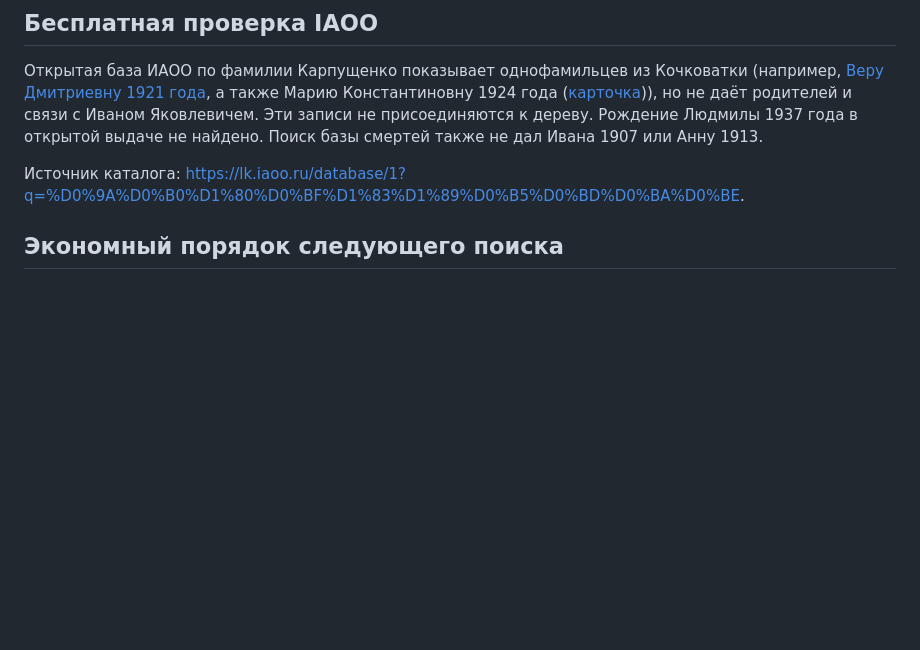
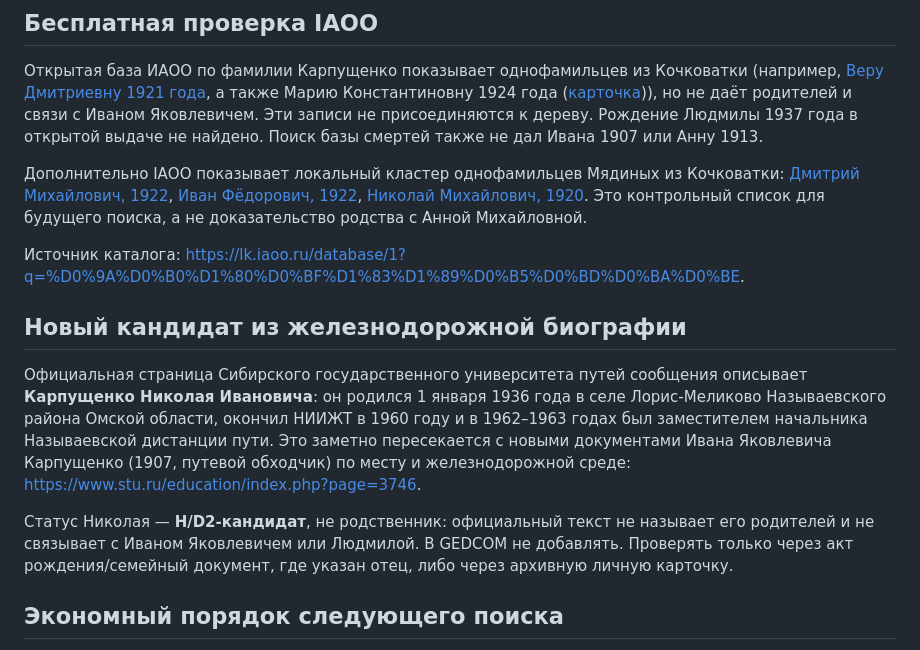
Before and after one commit to deprav1/rodoslovnaya, a Markdown page: docs/research/2026-10-07-family-documents.md, the part around the change. Drawn GitHub-style; blank space fills up the shorter version.

Commit message:
record autonomous Karpushchenko and Myadin candidates

```diff
--- a/docs/research/2026-10-07-family-documents.md
+++ b/docs/research/2026-10-07-family-documents.md
@@ -116,7 +116,29 @@
 Людмилы 1937 года в открытой выдаче не найдено. Поиск базы смертей также не
 дал Ивана 1907 или Анну 1913.
 
+Дополнительно IAОО показывает локальный кластер однофамильцев Мядиных из
+Кочковатки: [Дмитрий Михайлович, 1922](https://lk.iaoo.ru/database/record?id=39597),
+[Иван Фёдорович, 1922](https://lk.iaoo.ru/database/record?id=89092),
+[Николай Михайлович, 1920](https://lk.iaoo.ru/database/record?id=270734).
+Это контрольный список для будущего поиска, а не доказательство родства с
+Анной Михайловной.
+
 Источник каталога: <https://lk.iaoo.ru/database/1?q=%D0%9A%D0%B0%D1%80%D0%BF%D1%83%D1%89%D0%B5%D0%BD%D0%BA%D0%BE>.
+
+## Новый кандидат из железнодорожной биографии
+
+Официальная страница Сибирского государственного университета путей сообщения
+описывает **Карпущенко Николая Ивановича**: он родился 1 января 1936 года в
+селе Лорис-Меликово Называевского района Омской области, окончил НИИЖТ в 1960
+году и в 1962–1963 годах был заместителем начальника Называевской дистанции
+пути. Это заметно пересекается с новыми документами Ивана Яковлевича
+Карпущенко (1907, путевой обходчик) по месту и железнодорожной среде:
+<https://www.stu.ru/education/index.php?page=3746>.
+
+Статус Николая — **H/D2-кандидат**, не родственник: официальный текст не
+называет его родителей и не связывает с Иваном Яковлевичем или Людмилой. В
+GEDCOM не добавлять. Проверять только через акт рождения/семейный документ,
+где указан отец, либо через архивную личную карточку.
 
 ## Экономный порядок следующего поиска
 
```
Also changed, not shown: docs/research/2026-09-20-current-evidence-audit.md (+13 -0 lines).
